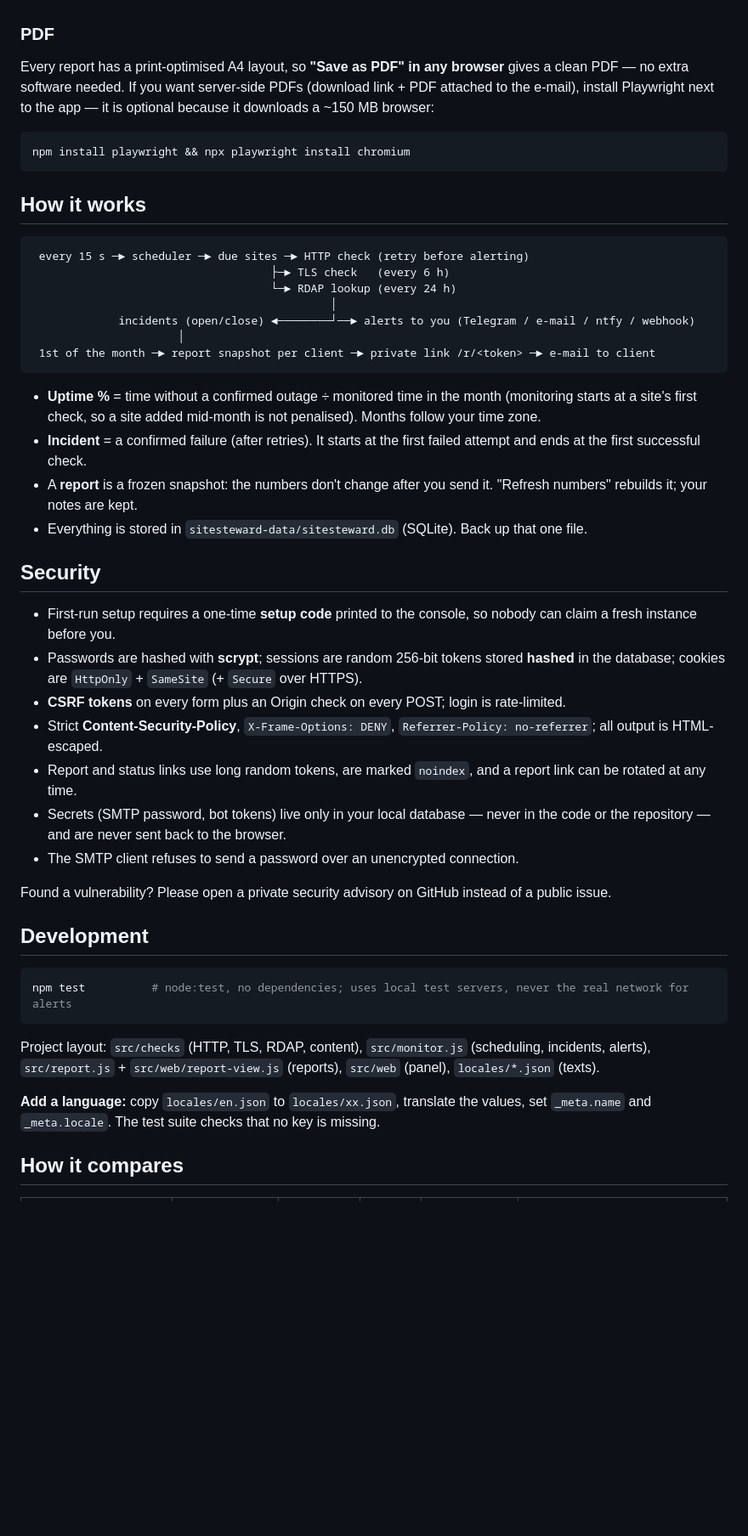
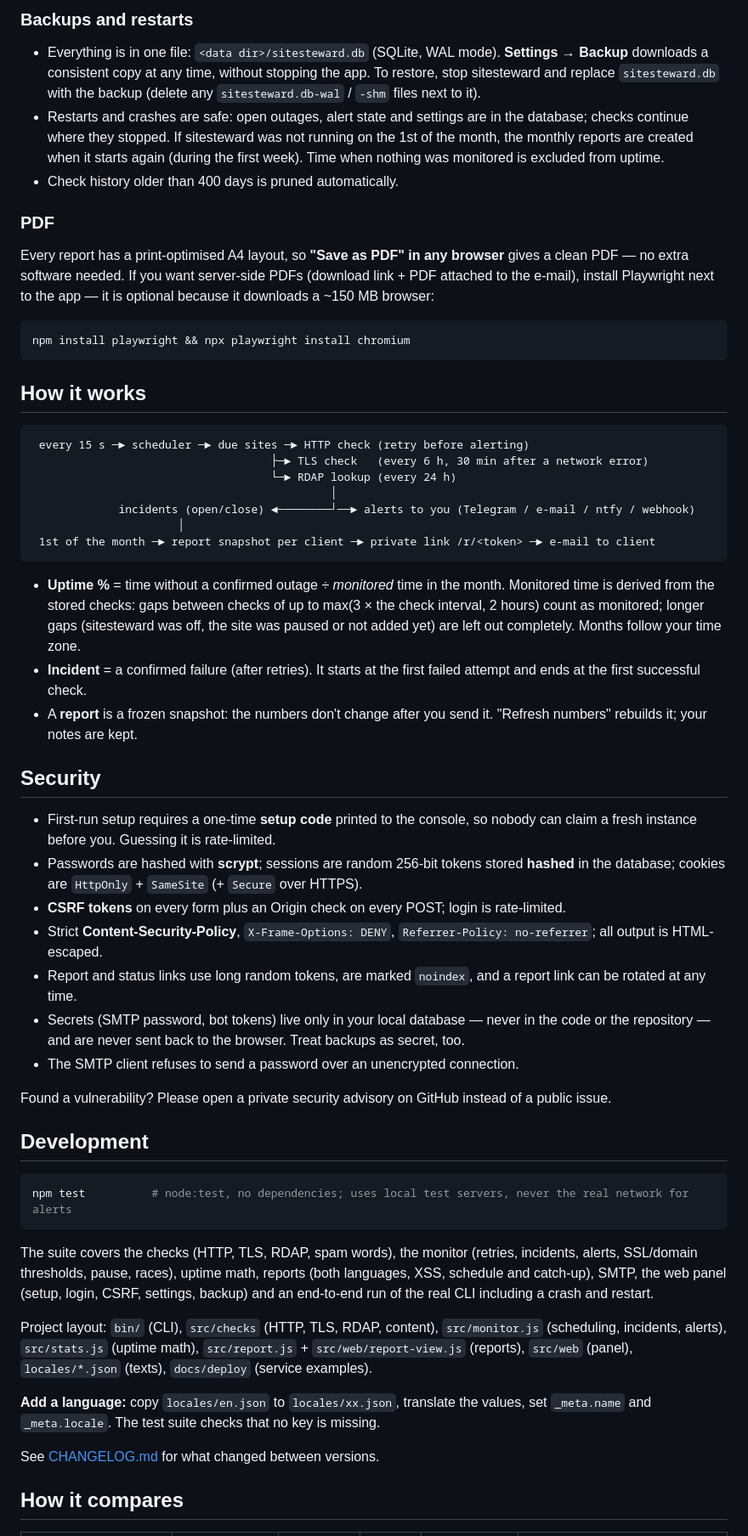
Before and after one commit to me7ko-dev/sitesteward, a Markdown page: README.md, the part around one of its changes. Shown at 85% size. Drawn GitHub-style; blank space fills up the shorter version.

````diff
--- a/README.md
+++ b/README.md
@@ -76,3 +128,8 @@ For the e-mail links to work, set the **Public URL** in Settings (for example `h
+### Backups and restarts
+
+- Everything is in one file: `<data dir>/sitesteward.db` (SQLite, WAL mode). **Settings → Backup** downloads a consistent copy at any time, without stopping the app. To restore, stop sitesteward and replace `sitesteward.db` with the backup (delete any `sitesteward.db-wal` / `-shm` files next to it).
+- Restarts and crashes are safe: open outages, alert state and settings are in the database; checks continue where they stopped. If sitesteward was not running on the 1st of the month, the monthly reports are created when it starts again (during the first week). Time when nothing was monitored is excluded from uptime.
+- Check history older than 400 days is pruned automatically.
 
 ### PDF
 
@@ -87,7 +144,7 @@ npm install playwright && npx playwright install chromium
 
 ```
  every 15 s ─► scheduler ─► due sites ─► HTTP check (retry before alerting)
-                                    ├─► TLS check   (every 6 h)
+                                    ├─► TLS check   (every 6 h, 30 min after a network error)
                                     └─► RDAP lookup (every 24 h)
                                              │
              incidents (open/close) ◄────────┘──► alerts to you (Telegram / e-mail / ntfy / webhook)
@@ -95,19 +152,18 @@ npm install playwright && npx playwright install chromium
  1st of the month ─► report snapshot per client ─► private link /r/<token> ─► e-mail to client
 ```
 
-- **Uptime %** = time without a confirmed outage ÷ monitored time in the month (monitoring starts at a site's first check, so a site added mid-month is not penalised). Months follow your time zone.
+- **Uptime %** = time without a confirmed outage ÷ *monitored* time in the month. Monitored time is derived from the stored checks: gaps between checks of up to max(3 × the check interval, 2 hours) count as monitored; longer gaps (sitesteward was off, the site was paused or not added yet) are left out completely. Months follow your time zone.
 - **Incident** = a confirmed failure (after retries). It starts at the first failed attempt and ends at the first successful check.
 - A **report** is a frozen snapshot: the numbers don't change after you send it. "Refresh numbers" rebuilds it; your notes are kept.
-- Everything is stored in `sitesteward-data/sitesteward.db` (SQLite). Back up that one file.
 
 ## Security
 
-- First-run setup requires a one-time **setup code** printed to the console, so nobody can claim a fresh instance before you.
+- First-run setup requires a one-time **setup code** printed to the console, so nobody can claim a fresh instance before you. Guessing it is rate-limited.
 - Passwords are hashed with **scrypt**; sessions are random 256-bit tokens stored **hashed** in the database; cookies are `HttpOnly` + `SameSite` (+ `Secure` over HTTPS).
 - **CSRF tokens** on every form plus an Origin check on every POST; login is rate-limited.
 - Strict **Content-Security-Policy**, `X-Frame-Options: DENY`, `Referrer-Policy: no-referrer`; all output is HTML-escaped.
 - Report and status links use long random tokens, are marked `noindex`, and a report link can be rotated at any time.
-- Secrets (SMTP password, bot tokens) live only in your local database — never in the code or the repository — and are never sent back to the browser.
+- Secrets (SMTP password, bot tokens) live only in your local database — never in the code or the repository — and are never sent back to the browser. Treat backups as secret, too.
 - The SMTP client refuses to send a password over an unencrypted connection.
 
 Found a vulnerability? Please open a private security advisory on GitHub instead of a public issue.
@@ -118,9 +174,13 @@ Found a vulnerability? Please open a private security advisory on GitHub instead
 npm test          # node:test, no dependencies; uses local test servers, never the real network for alerts
 ```
 
-Project layout: `src/checks` (HTTP, TLS, RDAP, content), `src/monitor.js` (scheduling, incidents, alerts), `src/report.js` + `src/web/report-view.js` (reports), `src/web` (panel), `locales/*.json` (texts).
+The suite covers the checks (HTTP, TLS, RDAP, spam words), the monitor (retries, incidents, alerts, SSL/domain thresholds, pause, races), uptime math, reports (both languages, XSS, schedule and catch-up), SMTP, the web panel (setup, login, CSRF, settings, backup) and an end-to-end run of the real CLI including a crash and restart.
+
+Project layout: `bin/` (CLI), `src/checks` (HTTP, TLS, RDAP, content), `src/monitor.js` (scheduling, incidents, alerts), `src/stats.js` (uptime math), `src/report.js` + `src/web/report-view.js` (reports), `src/web` (panel), `locales/*.json` (texts), `docs/deploy` (service examples).
 
 **Add a language:** copy `locales/en.json` to `locales/xx.json`, translate the values, set `_meta.name` and `_meta.locale`. The test suite checks that no key is missing.
+
+See [CHANGELOG.md](CHANGELOG.md) for what changed between versions.
 
 ## How it compares
 
````
Also changed, not shown: other parts of README.md (+77 -24 lines), CHANGELOG.md (added, +45 -0 lines), docs/screenshots/dashboard-phone.png (added), docs/screenshots/dashboard.png, docs/screenshots/report-bg.png, docs/screenshots/report-phone.png (added), docs/screenshots/report.png, docs/screenshots/status.png, 9 other files.
